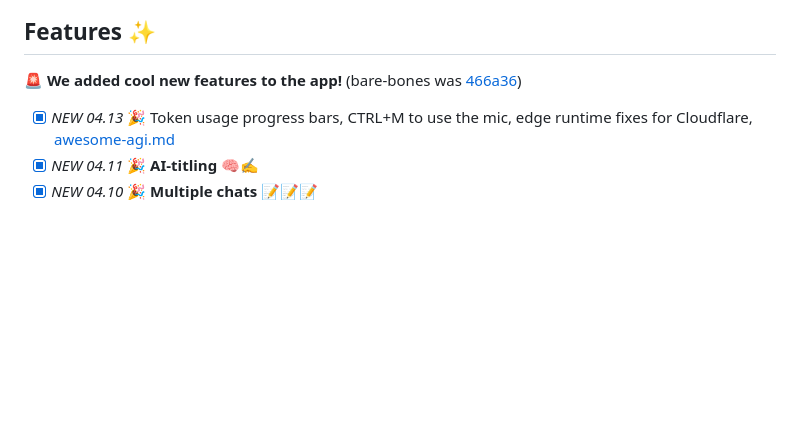
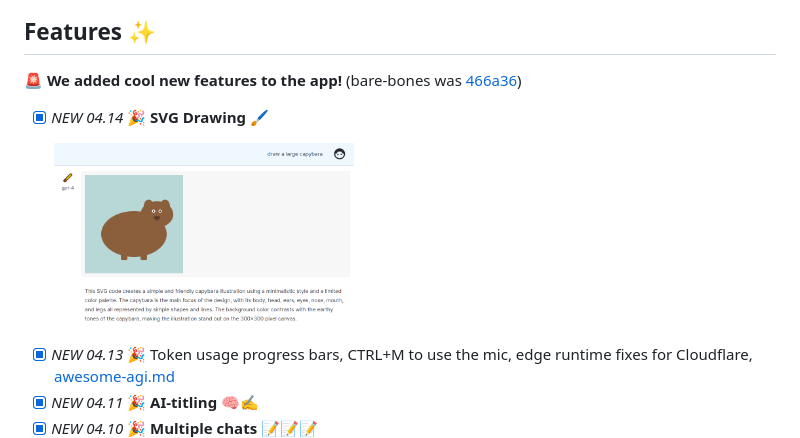
Before and after one commit to enricoros/big-AGI, a Markdown page: README.md, the part around the change. Drawn GitHub-style; pictures changed too: docs/feature_svg_drawing.png (added); blank space fills up the shorter version.

Commit message:
Show the feature

```diff
--- a/README.md
+++ b/README.md
@@ -26,6 +26,8 @@ Or click fork & run on Vercel
 🚨 **We added cool new features to the app!** (bare-bones
 was [466a36](https://github.com/enricoros/nextjs-chatgpt-app/tree/466a3667a48060d406d60943af01fe26366563fb))
 
+- [x] _NEW 04.14_ 🎉 **SVG Drawing** 🖌️
+  <p><a href="docs/feature_svg_drawing.png"><img src="docs/feature_svg_drawing.png" width='300' alt="Token Counters"/></a></p>
 - [x] _NEW 04.13_ 🎉 Token usage progress bars, CTRL+M to use the mic, edge runtime fixes for Cloudflare, [awesome-agi.md](docs/awesome-agi.md)
 - [x] _NEW 04.11_ 🎉 **AI-titling** 🧠✍️
 - [x] _NEW 04.10_ 🎉 **Multiple chats** 📝📝📝
```
